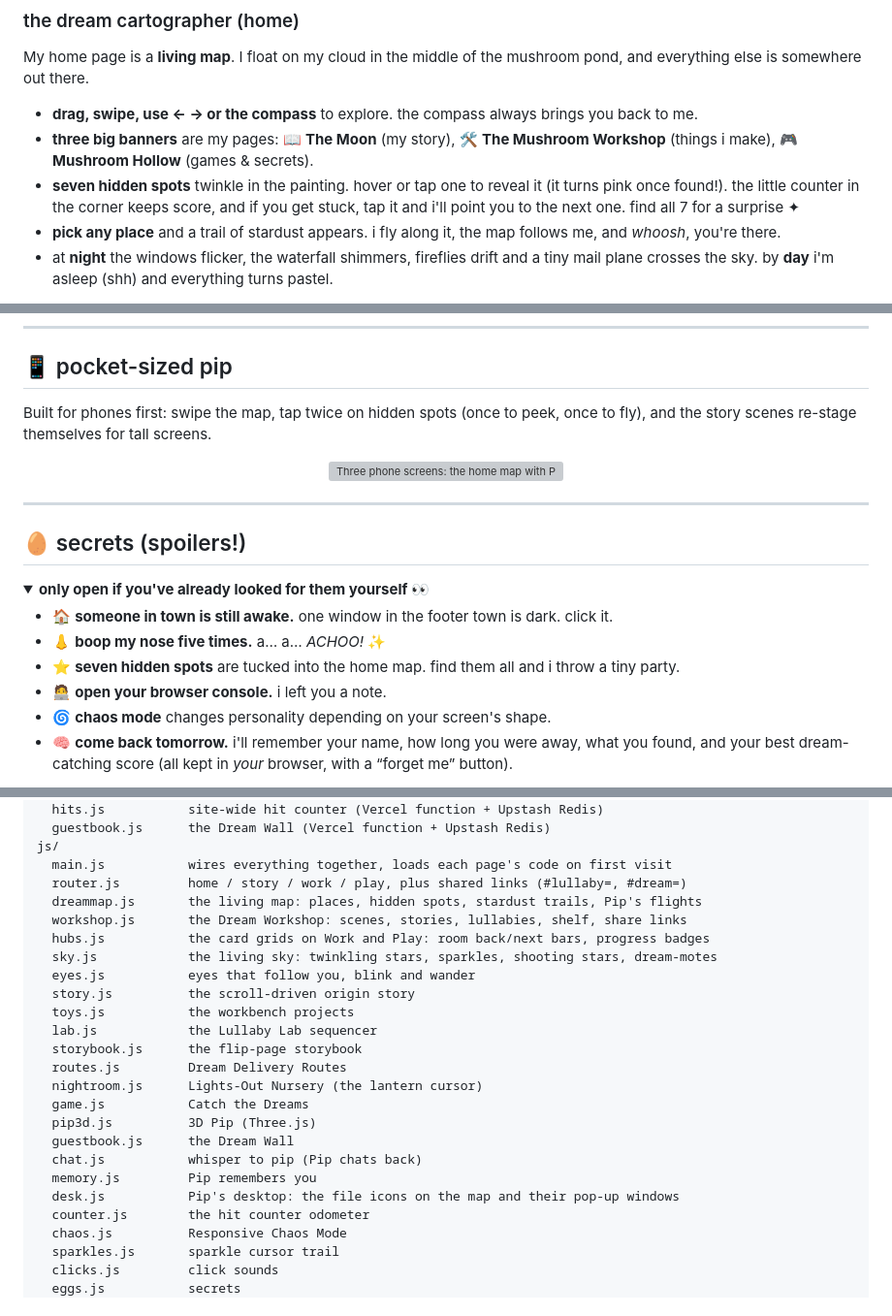
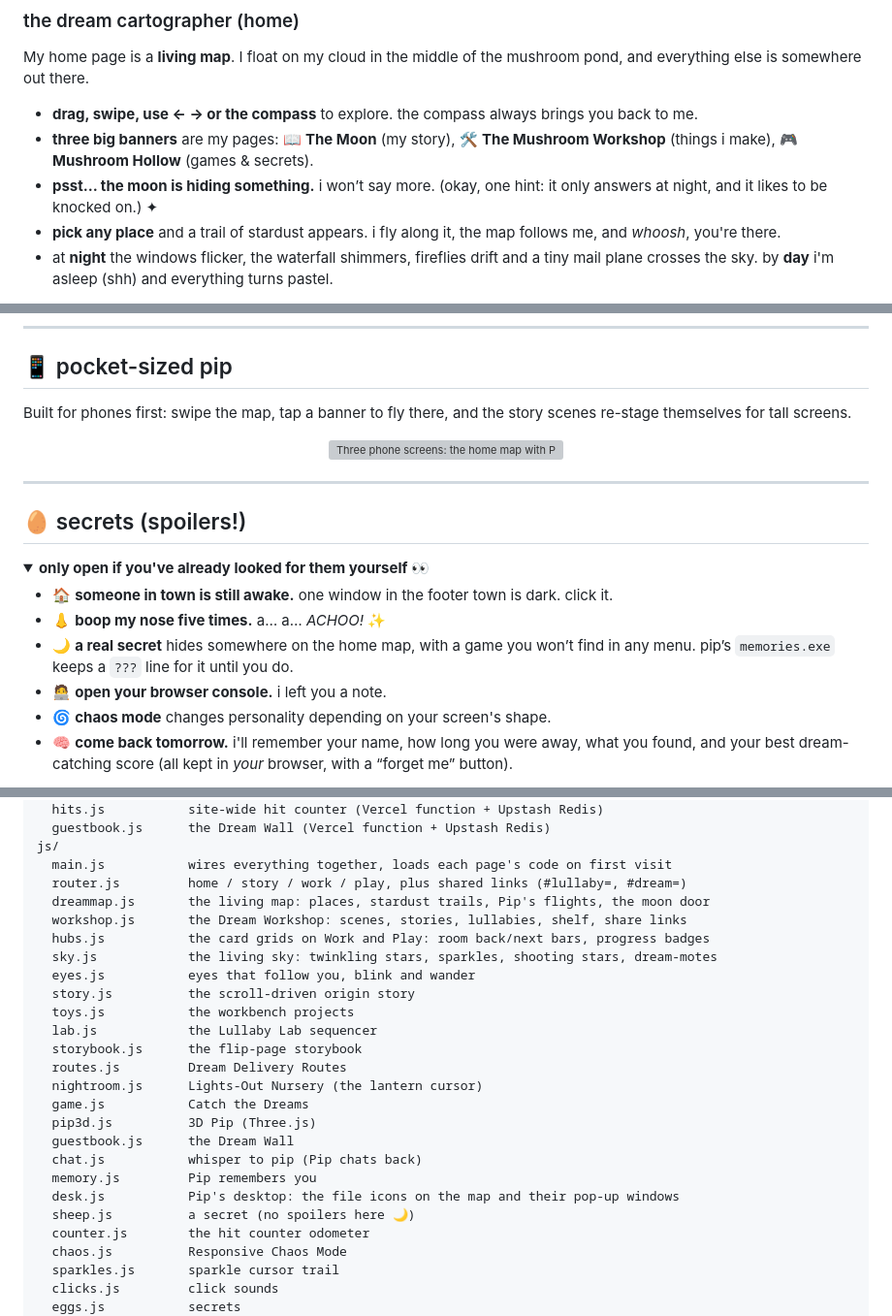
Before and after one commit to VijayaY836/Hello-World-Pip, a Markdown page: README.md, 3 parts joined by grey strips. Shown at 97% size. Rendered like a GitHub page; folded sections open; grey boxes are pictures that could not be loaded.

Commit message:
README: the moon door replaces the hidden spots

```diff
--- a/README.md
+++ b/README.md
@@ -88,7 +88,7 @@ My home page is a **living map**. I float on my cloud in the middle of the mushr
 
 - **drag, swipe, use ← → or the compass** to explore. the compass always brings you back to me.
 - **three big banners** are my pages: 📖 **The Moon** (my story), 🛠️ **The Mushroom Workshop** (things i make), 🎮 **Mushroom Hollow** (games & secrets).
-- **seven hidden spots** twinkle in the painting. hover or tap one to reveal it (it turns pink once found!). the little counter in the corner keeps score, and if you get stuck, tap it and i'll point you to the next one. find all 7 for a surprise ✦
+- **psst… the moon is hiding something.** i won’t say more. (okay, one hint: it only answers at night, and it likes to be knocked on.) ✦
 - **pick any place** and a trail of stardust appears. i fly along it, the map follows me, and *whoosh*, you're there.
 - at **night** the windows flicker, the waterfall shimmers, fireflies drift and a tiny mail plane crosses the sky. by **day** i'm asleep (shh) and everything turns pastel.
 
@@ -159,7 +157,7 @@ Press 🌀 and my site turns into a 1999 homepage: rainbow window bars, spinning
 
 ## <a name="phones"></a>📱 pocket-sized pip
 
-Built for phones first: swipe the map, tap twice on hidden spots (once to peek, once to fly), and the story scenes re-stage themselves for tall screens.
+Built for phones first: swipe the map, tap a banner to fly there, and the story scenes re-stage themselves for tall screens.
 
 <p align="center"><img src="docs/screenshots/phones.webp" alt="Three phone screens: the home map with Pip, chapter 3 of the story, and a dream about a cloud whale on the midnight train" width="820" /></p>
 
@@ -172,7 +170,7 @@ Built for phones first: swipe the map, tap twice on hidden spots (once to peek,
 
 - 🏠 **someone in town is still awake.** one window in the footer town is dark. click it.
 - 👃 **boop my nose five times.** a… a… *ACHOO!* ✨
-- ⭐ **seven hidden spots** are tucked into the home map. find them all and i throw a tiny party.
+- 🌙 **a real secret** hides somewhere on the home map, with a game you won’t find in any menu. pip’s `memories.exe` keeps a `???` line for it until you do.
 - 🧑‍💻 **open your browser console.** i left you a note.
 - 🌀 **chaos mode** changes personality depending on your screen's shape.
 - 🧠 **come back tomorrow.** i'll remember your name, how long you were away, what you found, and your best dream-catching score (all kept in *your* browser, with a “forget me” button).
@@ -299,7 +297,7 @@ api/
 js/
   main.js           wires everything together, loads each page's code on first visit
   router.js         home / story / work / play, plus shared links (#lullaby=, #dream=)
-  dreammap.js       the living map: places, hidden spots, stardust trails, Pip's flights
+  dreammap.js       the living map: places, stardust trails, Pip's flights, the moon door
   workshop.js       the Dream Workshop: scenes, stories, lullabies, shelf, share links
   hubs.js           the card grids on Work and Play: room back/next bars, progress badges
   sky.js            the living sky: twinkling stars, sparkles, shooting stars, dream-motes
@@ -316,6 +314,7 @@ js/
   chat.js           whisper to pip (Pip chats back)
   memory.js         Pip remembers you
   desk.js           Pip's desktop: the file icons on the map and their pop-up windows
+  sheep.js          a secret (no spoilers here 🌙)
   counter.js        the hit counter odometer
   chaos.js          Responsive Chaos Mode
   sparkles.js       sparkle cursor trail
```
Also changed, not shown: other parts of README.md (+2 -4 lines).
